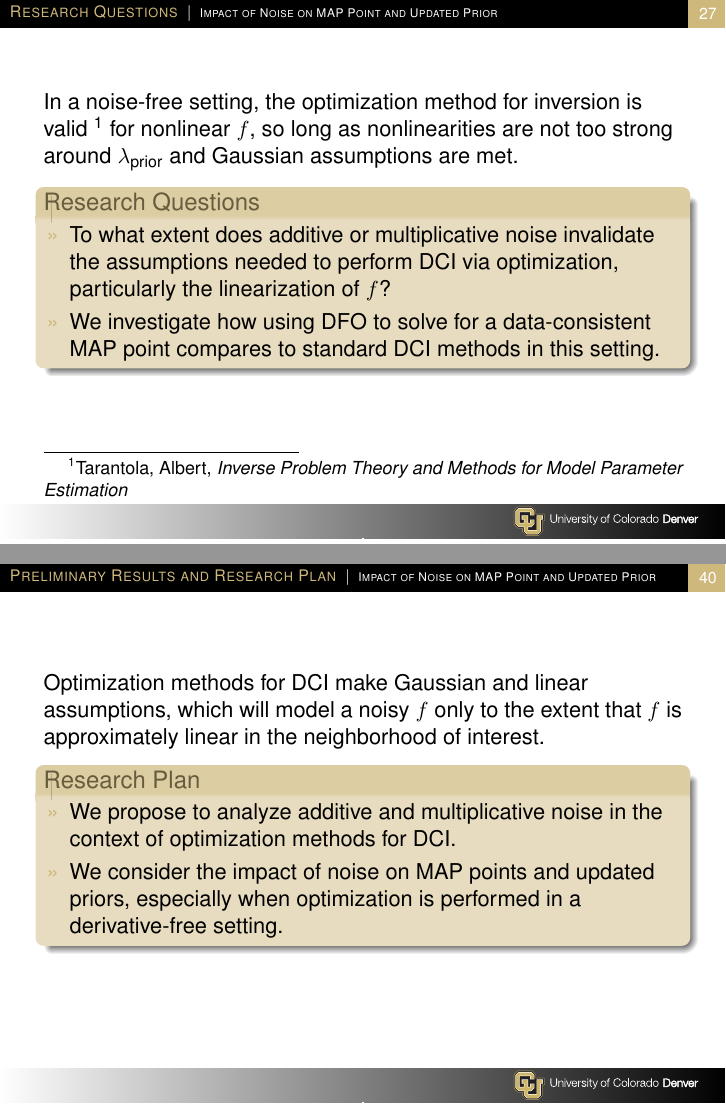
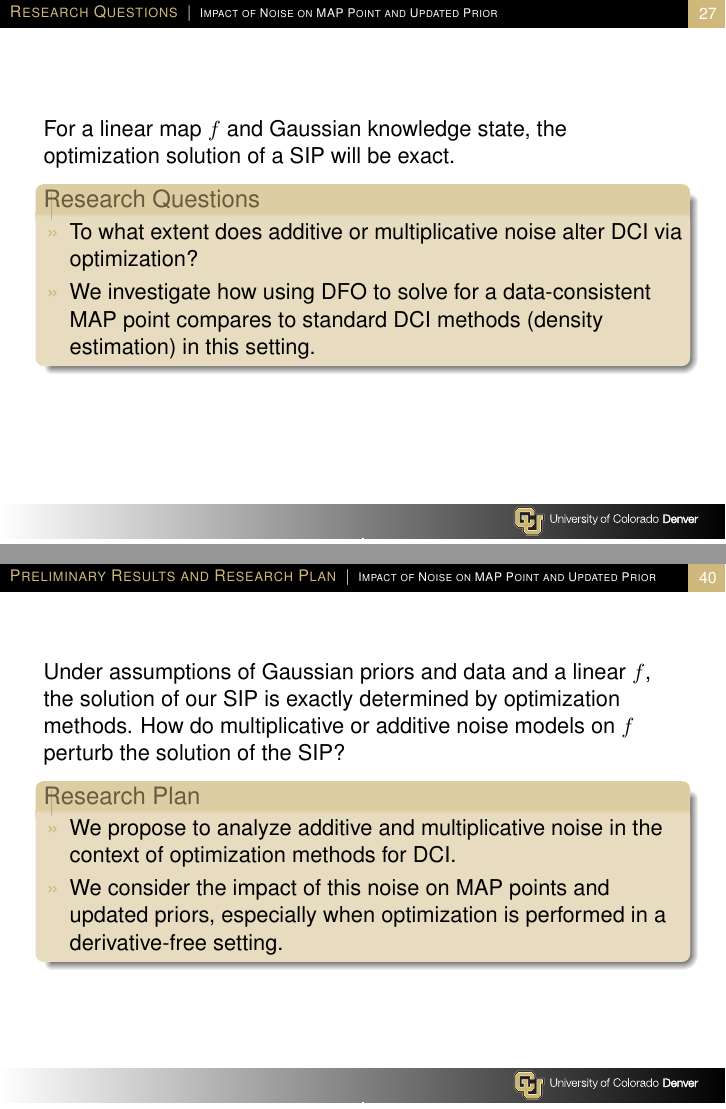
Before and after one commit to mathematicalmichael/personalresearch, LaTeX slides (Thesis Proposal/Thesis_prop_prez/jrh_proposal_prez.tex): pages 27 and 40 of 45, joined at a grey line. Compiled offline with pdfLaTeX.

Commit message:
varis am edits

```diff
--- a/Thesis Proposal/Thesis_prop_prez/jrh_proposal_prez.tex
+++ b/Thesis Proposal/Thesis_prop_prez/jrh_proposal_prez.tex
@@ -789,22 +792,25 @@ For a nonlinear $f$, inversion via convex optimization may be performed if $f$ i
 \begin{frame}
 
 
-In a noise-free setting, the optimization method for inversion is valid \footnotemark[1] for nonlinear $f$, so long as nonlinearities are not too strong around $\lambda_\text{prior}$ and Gaussian assumptions are met.
+%In a noise-free setting, the optimization method for inversion is valid \footnotemark[1] for nonlinear $f$, so long as nonlinearities are not too strong around $\lambda_\text{prior}$ and Gaussian assumptions are met.
+
+For a linear map $f$ and Gaussian knowledge state, the optimization solution of a SIP will be exact.
 
 \begin{block}{Research Questions}
 
 \begin{itemize}
 
-		\item To what extent does additive or multiplicative noise invalidate the assumptions needed to perform DCI via optimization, particularly the linearization of $f$?
+		\item To what extent does additive or multiplicative noise %invalidate the assumptions needed to perform
+		alter DCI via optimization? %particularly the linearization of $f$?
 
-		\item We investigate how using DFO to solve for a data-consistent MAP point compares to standard DCI methods in this setting.
+		\item We investigate how using DFO to solve for a data-consistent MAP point compares to standard DCI methods (density estimation) in this setting.
 
 \end{itemize}
 
 
 \end{block}
 
-\footnotetext[1]{Tarantola, Albert, \textit{Inverse Problem Theory and Methods for Model Parameter Estimation}}
+%\footnotetext[1]{Tarantola, Albert, \textit{Inverse Problem Theory and Methods for Model Parameter Estimation}}
 
 \end{frame}
 
@@ -1141,7 +1149,10 @@ We must consider ways to express the data-consistent deregularization for nonlin
 
 \begin{frame}
 
-Optimization methods for DCI make Gaussian and linear assumptions, which will model a noisy $f$ only to the extent that $f$ is approximately linear in the neighborhood of interest.
+Under assumptions of Gaussian priors and data and a linear $f$, the solution of our SIP is exactly determined  by optimization methods.
+% yields the exact soOptimization methods for DCI make Gaussian and linear assumptions, which will model %noisy
+%$f$ only to the extent that $f$ is approximately linear in the neighborhood of interest.
+How do multiplicative or additive noise models on $f$ perturb the solution of the SIP?
 
 \begin{block}{Research Plan}
 \begin{itemize}
@@ -1149,9 +1160,9 @@ Optimization methods for DCI make Gaussian and linear assumptions, which will mo
 
 
 	\item We propose to analyze additive and multiplicative noise in the context of optimization methods for DCI.
-	\item We consider the impact of noise on MAP points and updated priors, especially when optimization is performed in a derivative-free setting.
+	\item We consider the impact of this noise on MAP points and updated priors, especially when optimization is performed in a derivative-free setting.
 
-	\end{itemize}
+\end{itemize}
 
 
 \end{block}
@@ -1168,12 +1179,12 @@ Optimization methods for DCI make Gaussian and linear assumptions, which will mo
 
 \begin{frame}
 
-We propose to investigate the approximate solution of data-consistent inverse problems via optimization approaches.
+We propose to investigate the approximate solution of data-consistent inverse problems in tokamak plasma modeling via optimization approaches.
 
 \begin{block}{Derivative Free Optimization}
 \begin{itemize}
 	\item Initial model functions + noise
-        \item  DCI of a subgrid LES model for isotropic turbulent flow.
+        \item  DCI of a subgrid large eddy simulation(LES) model for isotropic turbulent flow.
         \item DCI of an anomalous diffusion model for gyrokinetic turbulence in XGCa.
         \end{itemize}
 \end{block}
```
Also changed, not shown: Thesis Proposal/Thesis_prop_prez/jrh_proposal_prez.tex (29 more changed lines).
